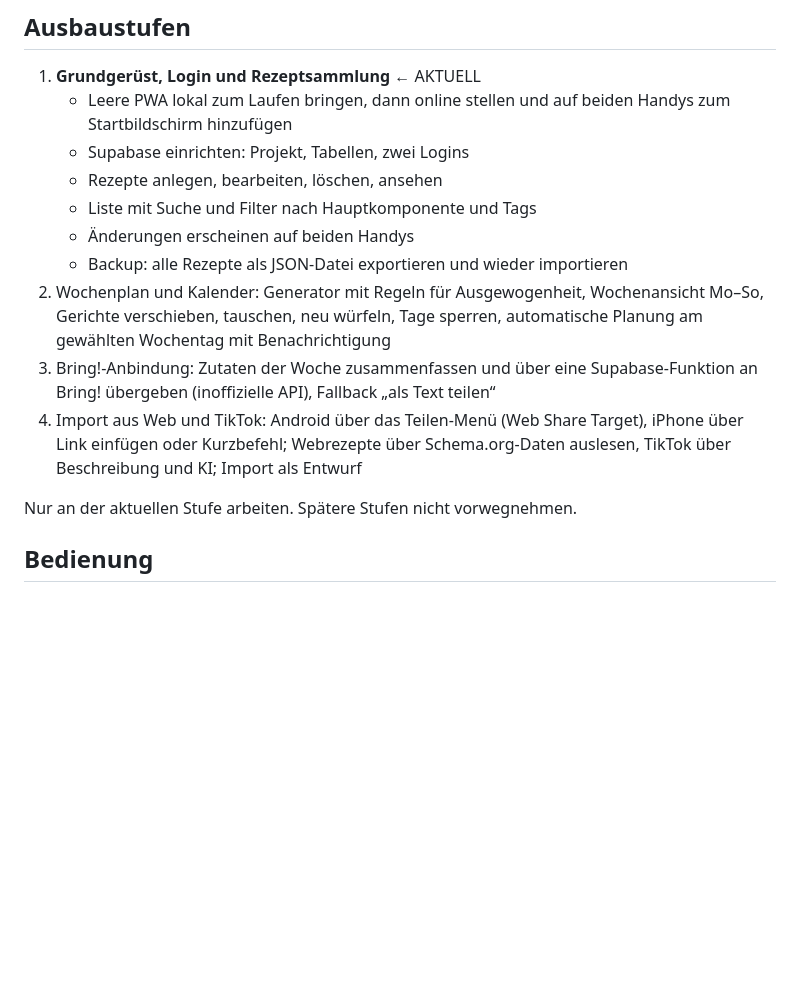
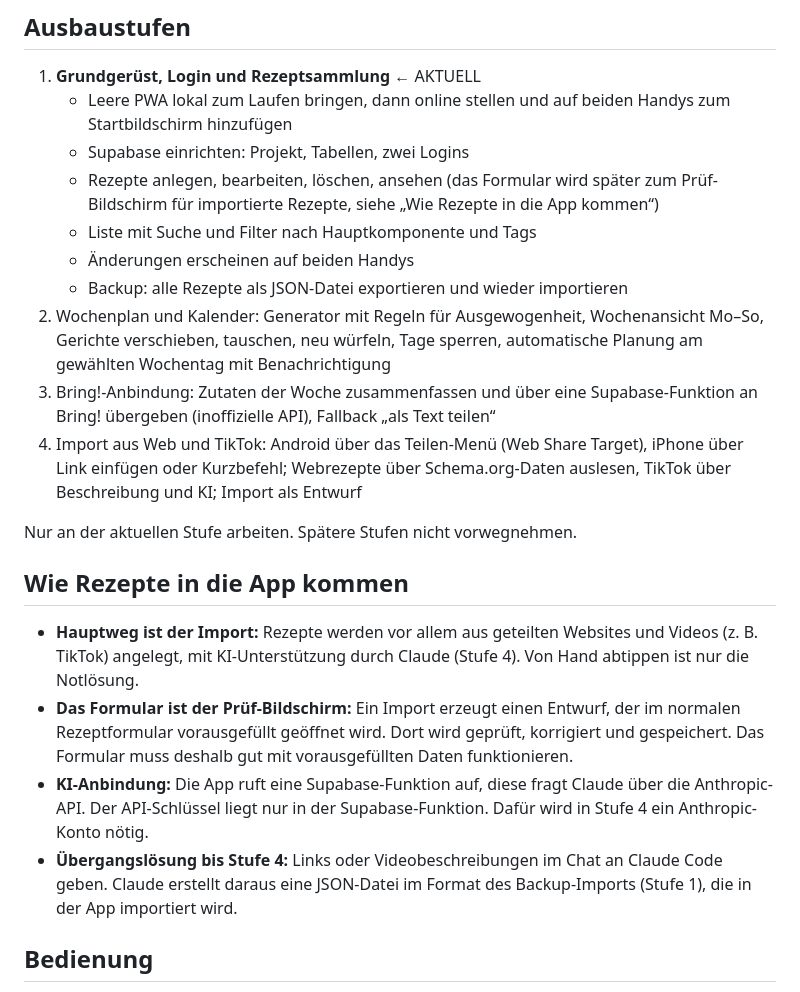
Before and after one commit to FreeezX-Code/fooje, a Markdown page: CLAUDE.md, the part around the change. Rendered like a GitHub page; blank space fills up the shorter version.

Commit message:
CLAUDE.md: Rezepte kommen hauptsächlich per Import, Formular als Prüf-Bildschirm
Co-Authored-By: Claude Opus 5.5 <noreply@anthropic.com>

```diff
--- a/CLAUDE.md
+++ b/CLAUDE.md
@@ -51,7 +51,7 @@ Das Modell so anlegen, dass später Felder und Tabellen für die Wochenplanung e
 1. **Grundgerüst, Login und Rezeptsammlung** ← AKTUELL
    - Leere PWA lokal zum Laufen bringen, dann online stellen und auf beiden Handys zum Startbildschirm hinzufügen
    - Supabase einrichten: Projekt, Tabellen, zwei Logins
-   - Rezepte anlegen, bearbeiten, löschen, ansehen
+   - Rezepte anlegen, bearbeiten, löschen, ansehen (das Formular wird später zum Prüf-Bildschirm für importierte Rezepte, siehe „Wie Rezepte in die App kommen“)
    - Liste mit Suche und Filter nach Hauptkomponente und Tags
    - Änderungen erscheinen auf beiden Handys
    - Backup: alle Rezepte als JSON-Datei exportieren und wieder importieren
@@ -61,6 +61,13 @@ Das Modell so anlegen, dass später Felder und Tabellen für die Wochenplanung e
 
 Nur an der aktuellen Stufe arbeiten. Spätere Stufen nicht vorwegnehmen.
 
+## Wie Rezepte in die App kommen
+
+- **Hauptweg ist der Import:** Rezepte werden vor allem aus geteilten Websites und Videos (z. B. TikTok) angelegt, mit KI-Unterstützung durch Claude (Stufe 4). Von Hand abtippen ist nur die Notlösung.
+- **Das Formular ist der Prüf-Bildschirm:** Ein Import erzeugt einen Entwurf, der im normalen Rezeptformular vorausgefüllt geöffnet wird. Dort wird geprüft, korrigiert und gespeichert. Das Formular muss deshalb gut mit vorausgefüllten Daten funktionieren.
+- **KI-Anbindung:** Die App ruft eine Supabase-Funktion auf, diese fragt Claude über die Anthropic-API. Der API-Schlüssel liegt nur in der Supabase-Funktion. Dafür wird in Stufe 4 ein Anthropic-Konto nötig.
+- **Übergangslösung bis Stufe 4:** Links oder Videobeschreibungen im Chat an Claude Code geben. Claude erstellt daraus eine JSON-Datei im Format des Backup-Imports (Stufe 1), die in der App importiert wird.
+
 ## Bedienung
 
 - Für Handys gebaut (Hochformat), große Schaltflächen, gut mit dem Daumen bedienbar
```
